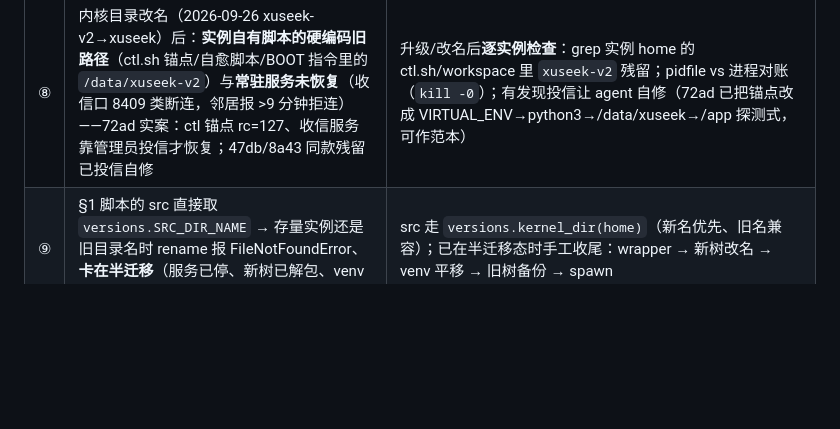
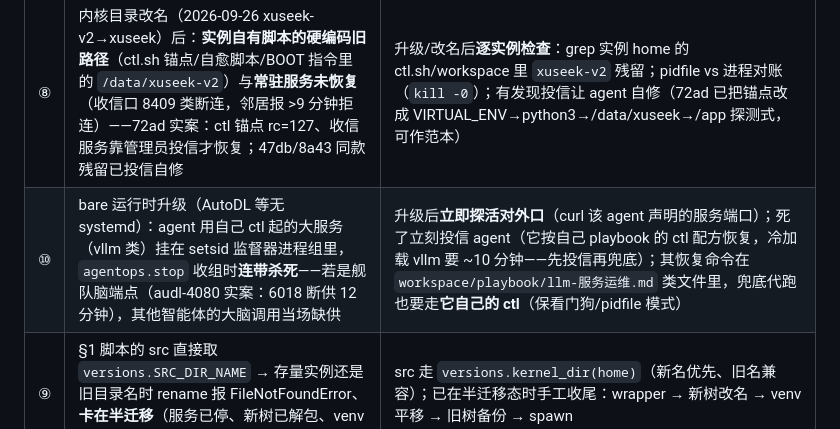
Before and after one commit to oppry12102/xusi, a Markdown page: docs/kernel-upgrade.md, the part around the change. Drawn GitHub-style; blank space fills up the shorter version.

Commit message:
kernel-upgrade: 坑⑩——bare 运行时升级连带杀 vllm（audl 脑端点断供实案）+ 对外口立即探活

```diff
--- a/docs/kernel-upgrade.md
+++ b/docs/kernel-upgrade.md
@@ -107,6 +107,7 @@ agentops.mail(AID, "请把你 config.toml 的 [brains.glm] 段更新为：tier =
 | ⑤ | 担心停单元时 manager 抢拉 | 不会——reconcile 只在 manager 重启时跑，手动操作窗口安全 |
 | ⑥ | 升级收尾后 desired_state 停在 stopped（agentops.stop 落盘、spawn_and_verify 不回写）→ 下次 manager 重启 reconcile 按期望态把已升级的 agent 停掉 | §1 脚本收尾补 `agentops.start(AID)`（active 时只 finalize、不重拉） |
 | ⑧ | 内核目录改名（2026-09-26 xuseek-v2→xuseek）后：**实例自有脚本的硬编码旧路径**（ctl.sh 锚点/自愈脚本/BOOT 指令里的 `/data/xuseek-v2`）与**常驻服务未恢复**（收信口 8409 类断连，邻居报 >9 分钟拒连）——72ad 实案：ctl 锚点 rc=127、收信服务靠管理员投信才恢复；47db/8a43 同款残留已投信自修 | 升级/改名后**逐实例检查**：grep 实例 home 的 ctl.sh/workspace 里 `xuseek-v2` 残留；pidfile vs 进程对账（`kill -0`）；有发现投信让 agent 自修（72ad 已把锚点改成 VIRTUAL_ENV→python3→/data/xuseek→/app 探测式，可作范本） |
+| ⑩ | bare 运行时升级（AutoDL 等无 systemd）：agent 用自己 ctl 起的大服务（vllm 类）挂在 setsid 监督器进程组里，`agentops.stop` 收组时**连带杀死**——若是舰队脑端点（audl-4080 实案：6018 断供 12 分钟），其他智能体的大脑调用当场缺供 | 升级后**立即探活对外口**（curl 该 agent 声明的服务端口）；死了立刻投信 agent（它按自己 playbook 的 ctl 配方恢复，冷加载 vllm 要 ~10 分钟——先投信再兜底）；其恢复命令在 `workspace/playbook/llm-服务运维.md` 类文件里，兜底代跑也要走**它自己的 ctl**（保看门狗/pidfile 模式） |
 | ⑨ | §1 脚本的 src 直接取 `versions.SRC_DIR_NAME` → 存量实例还是旧目录名时 rename 报 FileNotFoundError、**卡在半迁移**（服务已停、新树已解包、venv 没平移）——tx-tokyo-1 两实例实案 | src 走 `versions.kernel_dir(home)`（新名优先、旧名兼容）；已在半迁移态时手工收尾：wrapper → 新树改名 → venv 平移 → 旧树备份 → spawn |
 | ⑦ | docker compose build 永久挂死、零输出零事件（tx-bj-3 实案）：buildx bake 冷路径解析基础镜像 manifest/attestation 时**不走 daemon.json 的 registry-mirrors**，直连 registry-1.docker.io 在墙内静默挂死且 bake 无超时；杀客户端还会楔死 dockerd 内置 buildkit 控制器（后续构建排队不启动，重启 dockerd 才解） | 已内建修复（dockerctl 构建前解析 Dockerfile FROM 行逐一 `docker pull` 走镜像站预热，失败静默）。手工应急：先 `docker pull <基础镜像>` 把元数据拉齐，构建即秒级；已楔死则 `sudo systemctl restart docker` |
 
```
